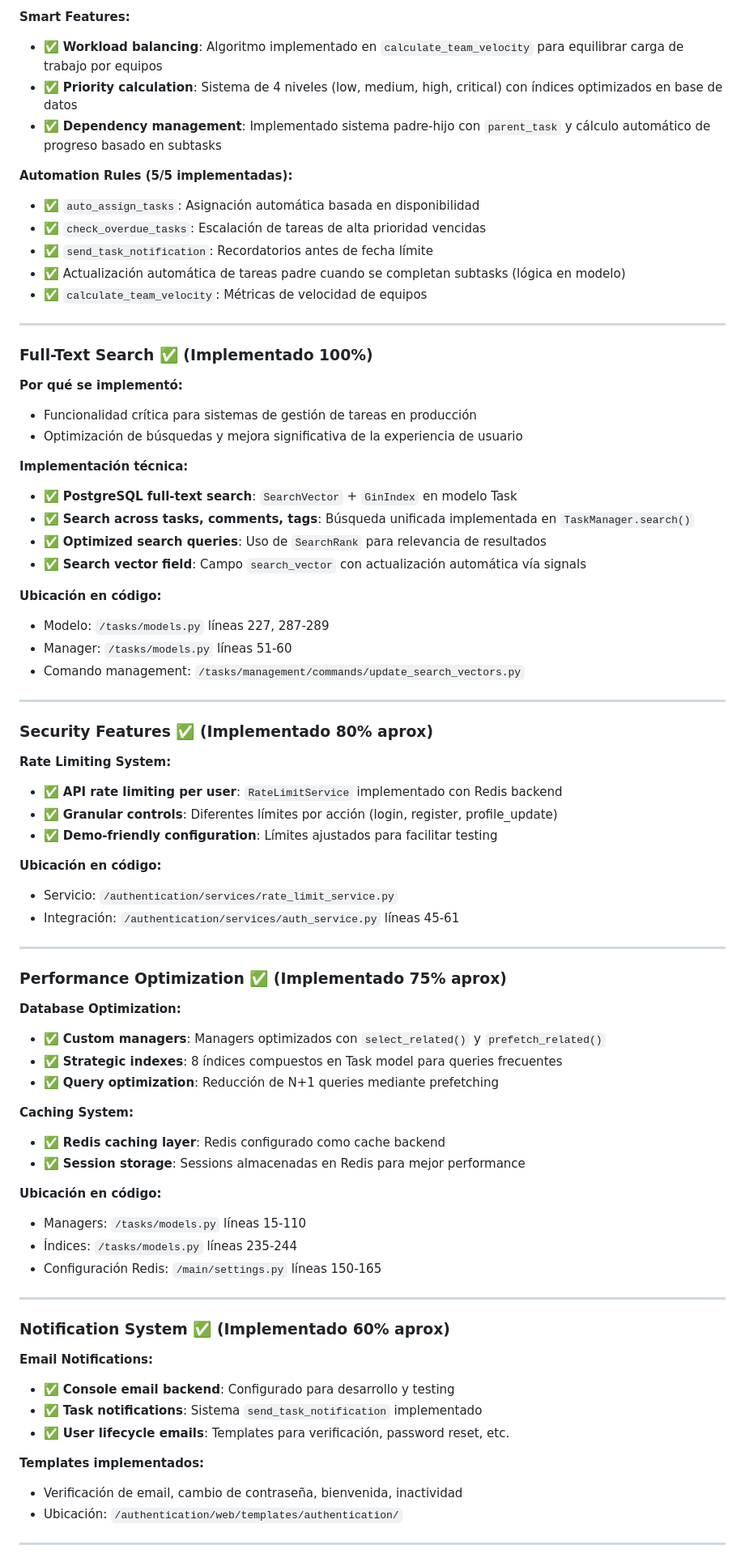
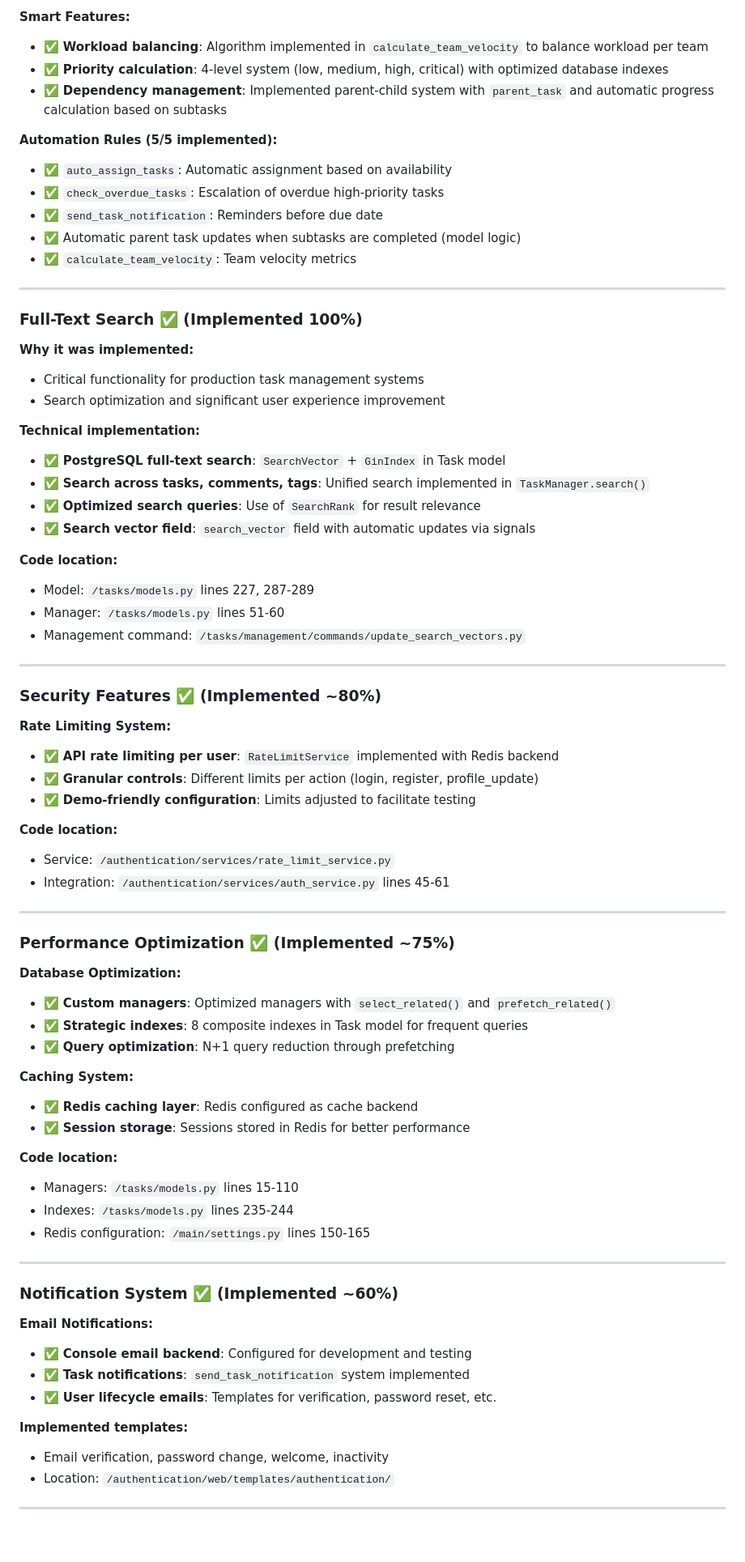
Before and after one commit to mikelezc/proyecto_sherpa, a Markdown page: docs/DECISIONS.md, the part around the change printed below. Shown: that part at 81% size. GitHub-like rendering; blank space fills up the shorter version.

```diff
--- a/docs/DECISIONS.md
+++ b/docs/DECISIONS.md
@@ -126,78 +126,78 @@
 
 **Smart Features:**
-- ✅ **Workload balancing**: Algoritmo implementado en `calculate_team_velocity` para equilibrar carga de trabajo por equipos
-- ✅ **Priority calculation**: Sistema de 4 niveles (low, medium, high, critical) con índices optimizados en base de datos
-- ✅ **Dependency management**: Implementado sistema padre-hijo con `parent_task` y cálculo automático de progreso basado en subtasks
+- ✅ **Workload balancing**: Algorithm implemented in `calculate_team_velocity` to balance workload per team
+- ✅ **Priority calculation**: 4-level system (low, medium, high, critical) with optimized database indexes
+- ✅ **Dependency management**: Implemented parent-child system with `parent_task` and automatic progress calculation based on subtasks
 
-**Automation Rules (5/5 implementadas):**
-- ✅ `auto_assign_tasks`: Asignación automática basada en disponibilidad
-- ✅ `check_overdue_tasks`: Escalación de tareas de alta prioridad vencidas
-- ✅ `send_task_notification`: Recordatorios antes de fecha límite
-- ✅ Actualización automática de tareas padre cuando se completan subtasks (lógica en modelo)
-- ✅ `calculate_team_velocity`: Métricas de velocidad de equipos
+**Automation Rules (5/5 implemented):**
+- ✅ `auto_assign_tasks`: Automatic assignment based on availability
+- ✅ `check_overdue_tasks`: Escalation of overdue high-priority tasks
+- ✅ `send_task_notification`: Reminders before due date
+- ✅ Automatic parent task updates when subtasks are completed (model logic)
+- ✅ `calculate_team_velocity`: Team velocity metrics
 
 ---
 
-### Full-Text Search ✅ (Implementado 100%)
+### Full-Text Search ✅ (Implemented 100%)
 
-**Por qué se implementó:**
-- Funcionalidad crítica para sistemas de gestión de tareas en producción
-- Optimización de búsquedas y mejora significativa de la experiencia de usuario
+**Why it was implemented:**
+- Critical functionality for production task management systems
+- Search optimization and significant user experience improvement
 
-**Implementación técnica:**
-- ✅ **PostgreSQL full-text search**: `SearchVector` + `GinIndex` en modelo Task
-- ✅ **Search across tasks, comments, tags**: Búsqueda unificada implementada en `TaskManager.search()`
-- ✅ **Optimized search queries**: Uso de `SearchRank` para relevancia de resultados
-- ✅ **Search vector field**: Campo `search_vector` con actualización automática vía signals
+**Technical implementation:**
+- ✅ **PostgreSQL full-text search**: `SearchVector` + `GinIndex` in Task model
+- ✅ **Search across tasks, comments, tags**: Unified search implemented in `TaskManager.search()`
+- ✅ **Optimized search queries**: Use of `SearchRank` for result relevance
+- ✅ **Search vector field**: `search_vector` field with automatic updates via signals
 
-**Ubicación en código:**
-- Modelo: `/tasks/models.py` líneas 227, 287-289
-- Manager: `/tasks/models.py` líneas 51-60
-- Comando management: `/tasks/management/commands/update_search_vectors.py`
+**Code location:**
+- Model: `/tasks/models.py` lines 227, 287-289
+- Manager: `/tasks/models.py` lines 51-60
+- Management command: `/tasks/management/commands/update_search_vectors.py`
 
 ---
 
-### Security Features ✅ (Implementado 80% aprox)
+### Security Features ✅ (Implemented ~80%)
 
 **Rate Limiting System:**
-- ✅ **API rate limiting per user**: `RateLimitService` implementado con Redis backend
-- ✅ **Granular controls**: Diferentes límites por acción (login, register, profile_update)
-- ✅ **Demo-friendly configuration**: Límites ajustados para facilitar testing
+- ✅ **API rate limiting per user**: `RateLimitService` implemented with Redis backend
+- ✅ **Granular controls**: Different limits per action (login, register, profile_update)
+- ✅ **Demo-friendly configuration**: Limits adjusted to facilitate testing
 
-**Ubicación en código:**
-- Servicio: `/authentication/services/rate_limit_service.py`
-- Integración: `/authentication/services/auth_service.py` líneas 45-61
+**Code location:**
+- Service: `/authentication/services/rate_limit_service.py`
+- Integration: `/authentication/services/auth_service.py` lines 45-61
 
 ---
 
-### Performance Optimization ✅ (Implementado 75% aprox)
+### Performance Optimization ✅ (Implemented ~75%)
 
 **Database Optimization:**
-- ✅ **Custom managers**: Managers optimizados con `select_related()` y `prefetch_related()`
-- ✅ **Strategic indexes**: 8 índices compuestos en Task model para queries frecuentes
-- ✅ **Query optimization**: Reducción de N+1 queries mediante prefetching
+- ✅ **Custom managers**: Optimized managers with `select_related()` and `prefetch_related()`
+- ✅ **Strategic indexes**: 8 composite indexes in Task model for frequent queries
+- ✅ **Query optimization**: N+1 query reduction through prefetching
 
 **Caching System:**
-- ✅ **Redis caching layer**: Redis configurado como cache backend
-- ✅ **Session storage**: Sessions almacenadas en Redis para mejor performance
+- ✅ **Redis caching layer**: Redis configured as cache backend
+- ✅ **Session storage**: Sessions stored in Redis for better performance
 
-**Ubicación en código:**
-- Managers: `/tasks/models.py` líneas 15-110
-- Índices: `/tasks/models.py` líneas 235-244
-- Configuración Redis: `/main/settings.py` líneas 150-165
+**Code location:**
+- Managers: `/tasks/models.py` lines 15-110
+- Indexes: `/tasks/models.py` lines 235-244
+- Redis configuration: `/main/settings.py` lines 150-165
 
 ---
 
-### Notification System ✅ (Implementado 60% aprox)
+### Notification System ✅ (Implemented ~60%)
 
 **Email Notifications:**
-- ✅ **Console email backend**: Configurado para desarrollo y testing
-- ✅ **Task notifications**: Sistema `send_task_notification` implementado
-- ✅ **User lifecycle emails**: Templates para verificación, password reset, etc.
+- ✅ **Console email backend**: Configured for development and testing
+- ✅ **Task notifications**: `send_task_notification` system implemented
+- ✅ **User lifecycle emails**: Templates for verification, password reset, etc.
 
-**Templates implementados:**
-- Verificación de email, cambio de contraseña, bienvenida, inactividad
-- Ubicación: `/authentication/web/templates/authentication/`
+**Implemented templates:**
+- Email verification, password change, welcome, inactivity
+- Location: `/authentication/web/templates/authentication/`
 
 ---
 
```
Also changed, not shown: other parts of docs/DECISIONS.md (+105 -105 lines).
